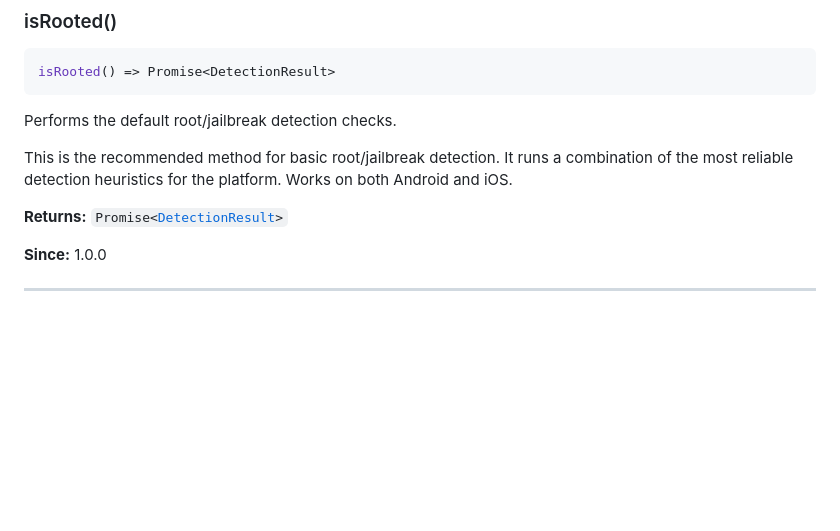
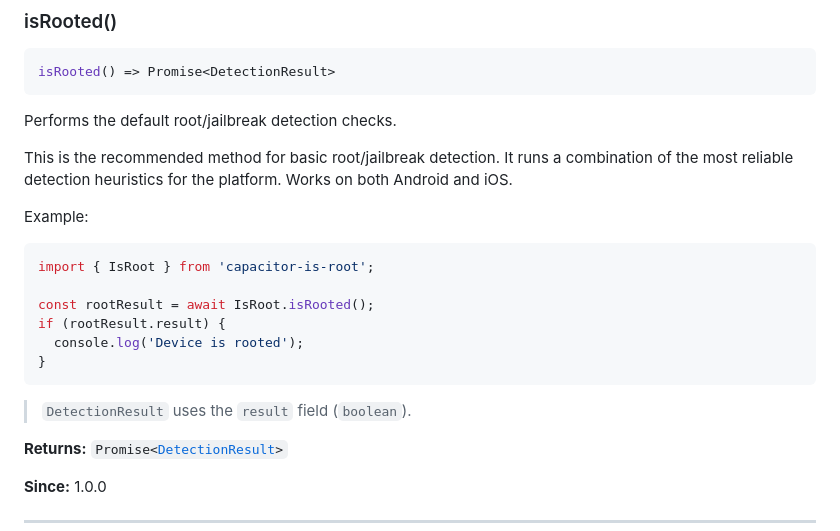
Before and after one commit to Cap-go/capacitor-is-root, a Markdown page: README.md, the part around the change. Drawn GitHub-style; blank space fills up the shorter version.

Commit message:
docs: clarify isRooted() returns DetectionResult.result

````diff
--- a/README.md
+++ b/README.md
@@ -92,6 +92,19 @@ Performs the default root/jailbreak detection checks.
 This is the recommended method for basic root/jailbreak detection.
 It runs a combination of the most reliable detection heuristics for the platform.
 Works on both Android and iOS.
+
+Example:
+
+```ts
+import { IsRoot } from 'capacitor-is-root';
+
+const rootResult = await IsRoot.isRooted();
+if (rootResult.result) {
+  console.log('Device is rooted');
+}
+```
+
+> `DetectionResult` uses the `result` field (`boolean`).
 
 **Returns:** <code>Promise&lt;<a href="#detectionresult">DetectionResult</a>&gt;</code>
 
````
